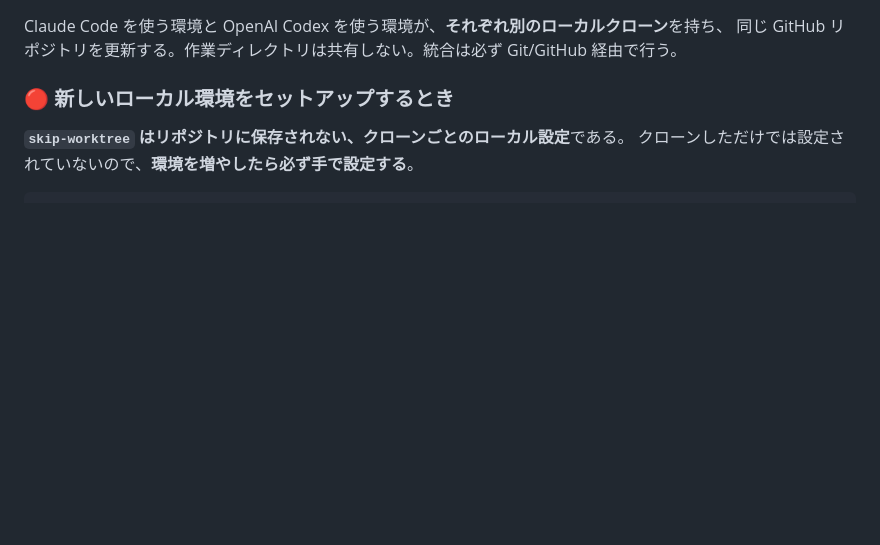
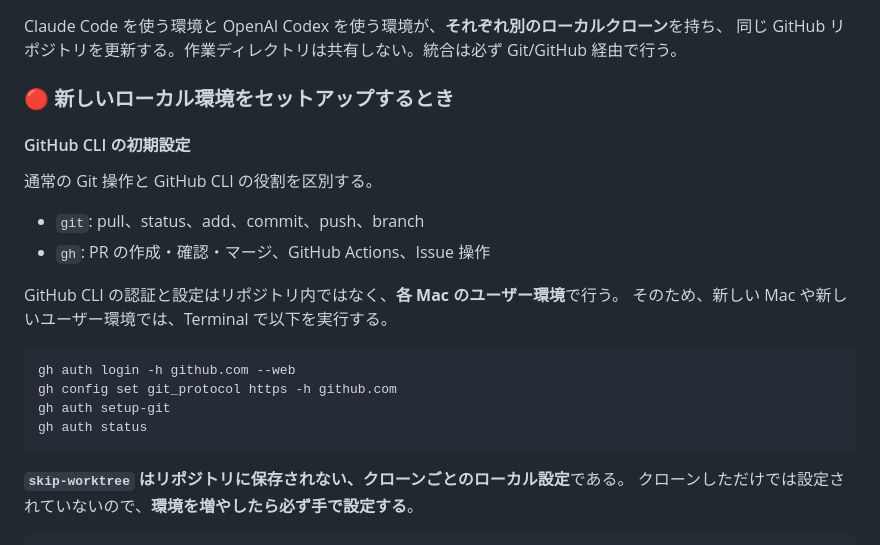
Before and after one commit to sorasido-lmf/atsu-cup, a Markdown page: docs/operations.md, the part around the change. Drawn GitHub-style; blank space fills up the shorter version.

Commit message:
docs: GitHub CLIの初期設定手順を追加

````diff
--- a/docs/operations.md
+++ b/docs/operations.md
@@ -100,6 +100,23 @@ Claude Code を使う環境と OpenAI Codex を使う環境が、**それぞれ
 
 ### 🔴 新しいローカル環境をセットアップするとき
 
+#### GitHub CLI の初期設定
+
+通常の Git 操作と GitHub CLI の役割を区別する。
+
+- `git`: pull、status、add、commit、push、branch
+- `gh`: PR の作成・確認・マージ、GitHub Actions、Issue 操作
+
+GitHub CLI の認証と設定はリポジトリ内ではなく、**各 Mac のユーザー環境**で行う。
+そのため、新しい Mac や新しいユーザー環境では、Terminal で以下を実行する。
+
+```bash
+gh auth login -h github.com --web
+gh config set git_protocol https -h github.com
+gh auth setup-git
+gh auth status
+```
+
 **`skip-worktree` はリポジトリに保存されない、クローンごとのローカル設定**である。
 クローンしただけでは設定されていないので、**環境を増やしたら必ず手で設定する**。
 
````
